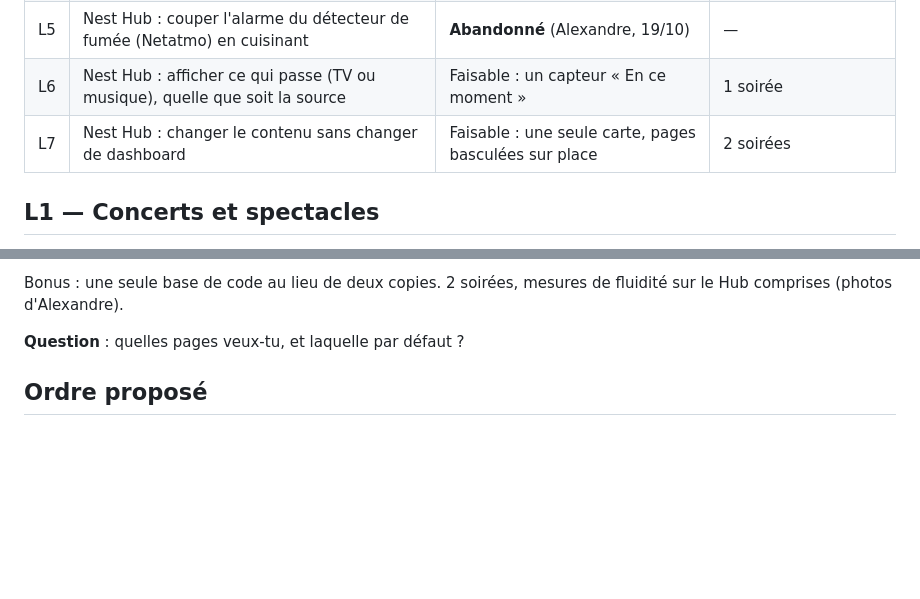
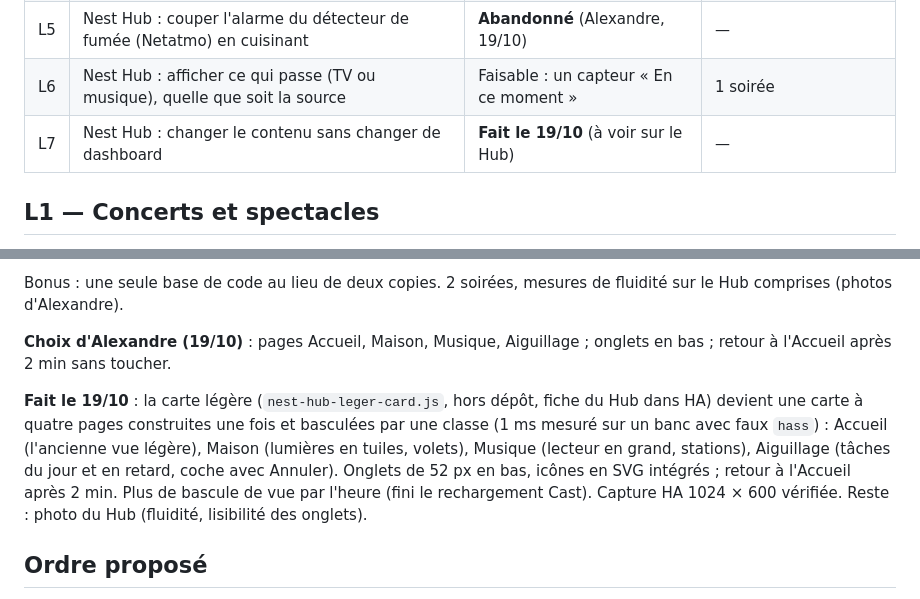
Before and after one commit to thecoachfr/relance, a Markdown page: plans/P9-L-idees-19-10.md, 2 parts joined by grey strips. Rendered like a GitHub page; blank space fills up the shorter version.

Commit message:
P9-L7 : pages du Nest Hub (Accueil, Maison, Musique, Aiguillage) [ci skip]
Co-Authored-By: Claude Opus 5.5 <noreply@anthropic.com>

```diff
--- a/plans/P9-L-idees-19-10.md
+++ b/plans/P9-L-idees-19-10.md
@@ -11,7 +11,7 @@ ce qui existe déjà, ce qu'on peut faire, le coût et les questions à trancher
 | L4 | Reconnaissance de texte (rendez-vous chez le dentiste…) | **Fait le 19/10** (à essayer) | — |
 | L5 | Nest Hub : couper l'alarme du détecteur de fumée (Netatmo) en cuisinant | **Abandonné** (Alexandre, 19/10) | — |
 | L6 | Nest Hub : afficher ce qui passe (TV ou musique), quelle que soit la source | Faisable : un capteur « En ce moment » | 1 soirée |
-| L7 | Nest Hub : changer le contenu sans changer de dashboard | Faisable : une seule carte, pages basculées sur place | 2 soirées |
+| L7 | Nest Hub : changer le contenu sans changer de dashboard | **Fait le 19/10** (à voir sur le Hub) | — |
 
 ## L1 — Concerts et spectacles
 
@@ -213,7 +213,15 @@ une lecture démarre, « Accueil » après 2 min sans toucher). On ne recaste qu
 Bonus : une seule base de code au lieu de deux copies. 2 soirées, mesures de fluidité sur le Hub comprises (photos
 d'Alexandre).
 
-**Question** : quelles pages veux-tu, et laquelle par défaut ?
+**Choix d'Alexandre (19/10)** : pages Accueil, Maison, Musique, Aiguillage ; onglets en bas ; retour à l'Accueil après
+2 min sans toucher.
+
+**Fait le 19/10** : la carte légère (`nest-hub-leger-card.js`, hors dépôt, fiche du Hub dans HA) devient une carte à
+quatre pages construites une fois et basculées par une classe (1 ms mesuré sur un banc avec faux `hass`) : Accueil
+(l'ancienne vue légère), Maison (lumières en tuiles, volets), Musique (lecteur en grand, stations), Aiguillage (tâches
+du jour et en retard, coche avec Annuler). Onglets de 52 px en bas, icônes en SVG intégrés ; retour à l'Accueil après
+2 min. Plus de bascule de vue par l'heure (fini le rechargement Cast). Capture HA 1024 × 600 vérifiée. Reste : photo
+du Hub (fluidité, lisibilité des onglets).
 
 ## Ordre proposé
 
```
Also changed, not shown: SUIVI.md (+1 -1 lines), plans/P9-00-INDEX.md (+1 -1 lines).
